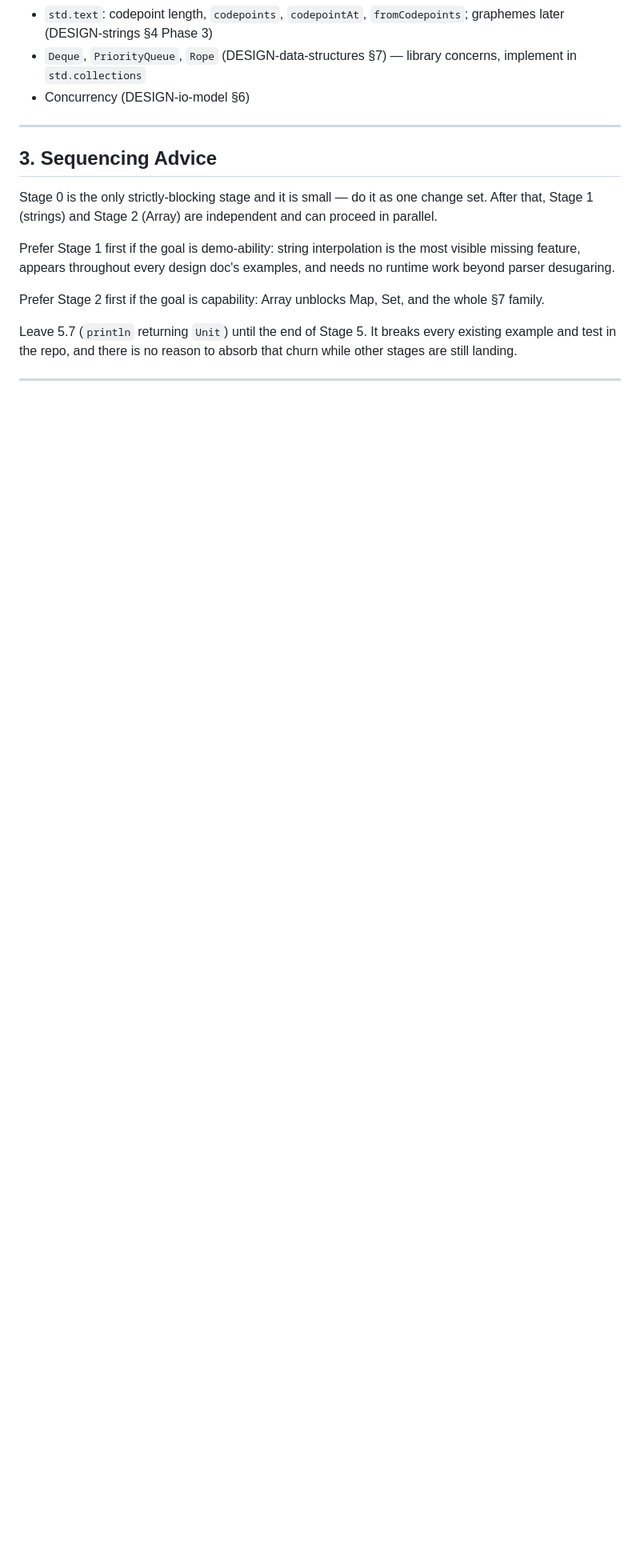
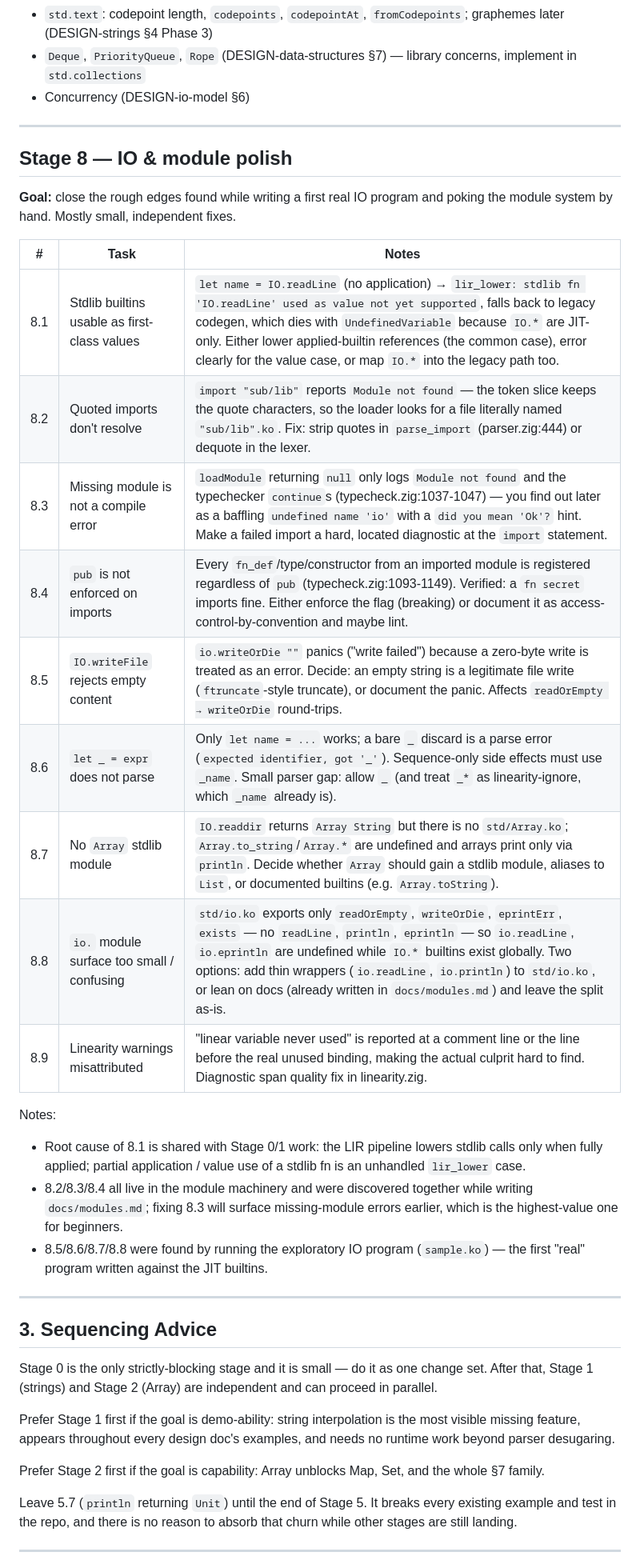
Before and after one commit to Adjanour/ko-language, a Markdown page: IMPLEMENTATION-PLAN.md, the part around the change. Shown at 80% size. Rendered like a GitHub page; blank space fills up the shorter version.

Commit message:
docs: plan Stage 8 - IO and module polish (9 items from exploratory program)

```diff
--- a/IMPLEMENTATION-PLAN.md
+++ b/IMPLEMENTATION-PLAN.md
@@ -337,6 +337,29 @@ Notes:
 
 ---
 
+## Stage 8 — IO & module polish
+
+**Goal:** close the rough edges found while writing a first real IO program and poking the module system by hand. Mostly small, independent fixes.
+
+| # | Task | Notes |
+|---|------|-------|
+| 8.1 | Stdlib builtins usable as first-class values | `let name = IO.readLine` (no application) → `lir_lower: stdlib fn 'IO.readLine' used as value not yet supported`, falls back to legacy codegen, which dies with `UndefinedVariable` because `IO.*` are JIT-only. Either lower applied-builtin references (the common case), error clearly for the value case, or map `IO.*` into the legacy path too. |
+| 8.2 | Quoted imports don't resolve | `import "sub/lib"` reports `Module not found` — the token slice keeps the quote characters, so the loader looks for a file literally named `"sub/lib".ko`. Fix: strip quotes in `parse_import` (parser.zig:444) or dequote in the lexer. |
+| 8.3 | Missing module is not a compile error | `loadModule` returning `null` only logs `Module not found` and the typechecker `continue`s (typecheck.zig:1037-1047) — you find out later as a baffling `undefined name 'io'` with a `did you mean 'Ok'?` hint. Make a failed import a hard, located diagnostic at the `import` statement. |
+| 8.4 | `pub` is not enforced on imports | Every `fn_def`/type/constructor from an imported module is registered regardless of `pub` (typecheck.zig:1093-1149). Verified: a `fn secret` imports fine. Either enforce the flag (breaking) or document it as access-control-by-convention and maybe lint. |
+| 8.5 | `IO.writeFile` rejects empty content | `io.writeOrDie ""` panics ("write failed") because a zero-byte write is treated as an error. Decide: an empty string is a legitimate file write (`ftruncate`-style truncate), or document the panic. Affects `readOrEmpty → writeOrDie` round-trips. |
+| 8.6 | `let _ = expr` does not parse | Only `let name = ...` works; a bare `_` discard is a parse error (`expected identifier, got '_'`). Sequence-only side effects must use `_name`. Small parser gap: allow `_` (and treat `_*` as linearity-ignore, which `_name` already is). |
+| 8.7 | No `Array` stdlib module | `IO.readdir` returns `Array String` but there is no `std/Array.ko`; `Array.to_string`/`Array.*` are undefined and arrays print only via `println`. Decide whether `Array` should gain a stdlib module, aliases to `List`, or documented builtins (e.g. `Array.toString`). |
+| 8.8 | `io.` module surface too small / confusing | `std/io.ko` exports only `readOrEmpty`, `writeOrDie`, `eprintErr`, `exists` — no `readLine`, `println`, `eprintln` — so `io.readLine`, `io.eprintln` are undefined while `IO.*` builtins exist globally. Two options: add thin wrappers (`io.readLine`, `io.println`) to `std/io.ko`, or lean on docs (already written in `docs/modules.md`) and leave the split as-is. |
+| 8.9 | Linearity warnings misattributed | "linear variable never used" is reported at a comment line or the line before the real unused binding, making the actual culprit hard to find. Diagnostic span quality fix in linearity.zig. |
+
+Notes:
+- Root cause of 8.1 is shared with Stage 0/1 work: the LIR pipeline lowers stdlib calls only when fully applied; partial application / value use of a stdlib fn is an unhandled `lir_lower` case.
+- 8.2/8.3/8.4 all live in the module machinery and were discovered together while writing `docs/modules.md`; fixing 8.3 will surface missing-module errors earlier, which is the highest-value one for beginners.
+- 8.5/8.6/8.7/8.8 were found by running the exploratory IO program (`sample.ko`) — the first "real" program written against the JIT builtins.
+
+---
+
 ## 3. Sequencing Advice
 
 Stage 0 is the only strictly-blocking stage and it is small — do it as one change set. After that, Stage 1 (strings) and Stage 2 (Array) are independent and can proceed in parallel.
```
